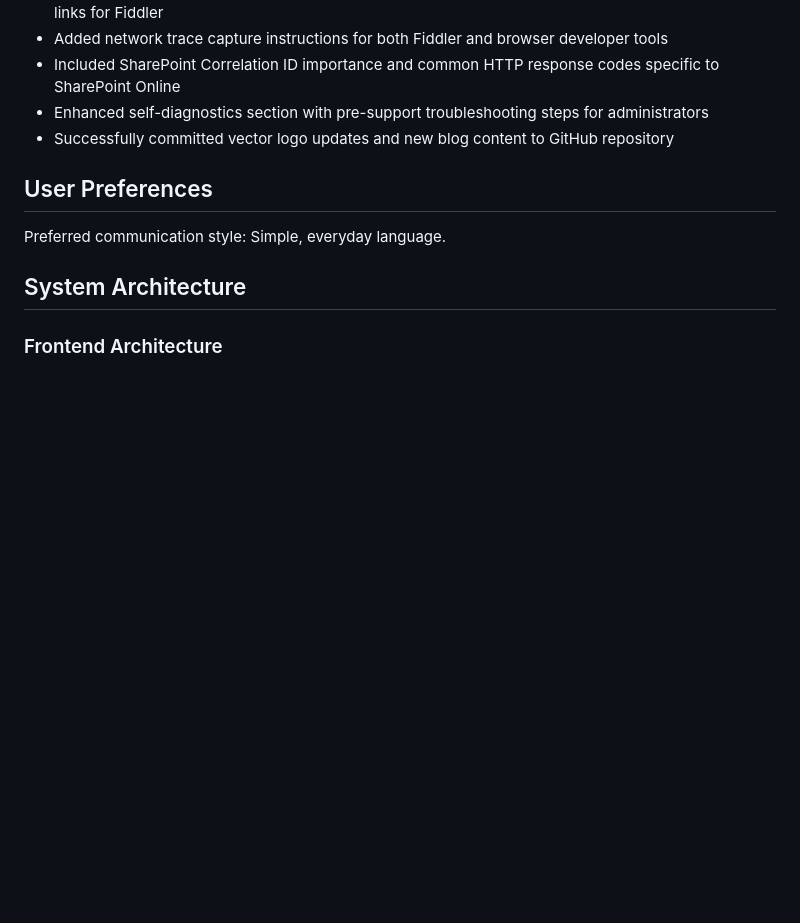
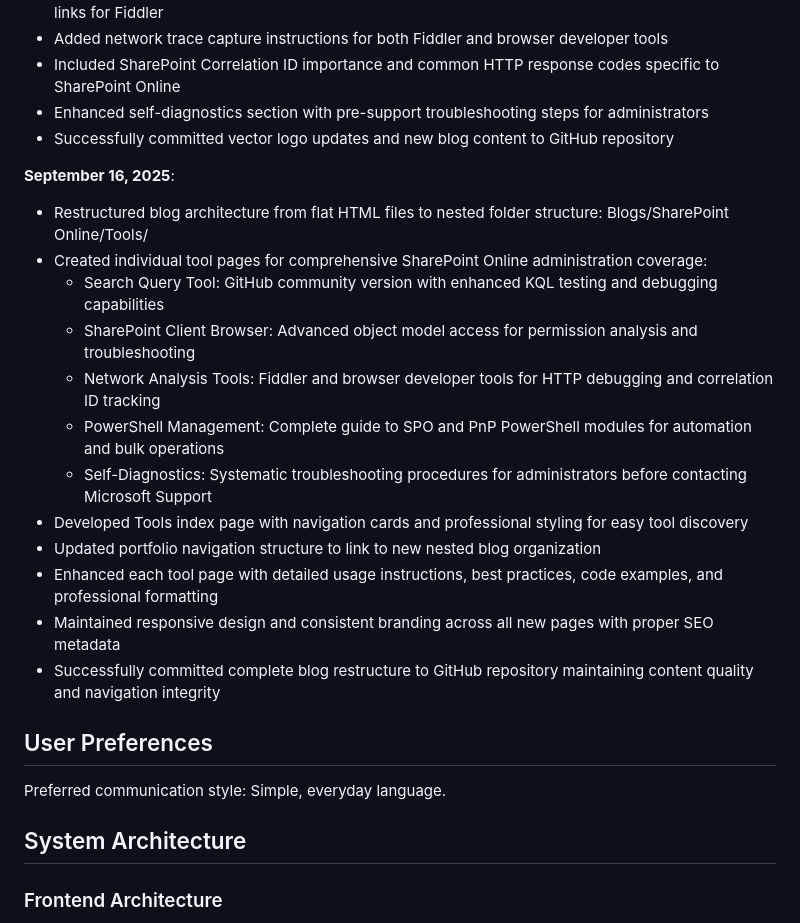
Before and after one commit to nagendrajayaram/it-engineer-portfolio, a Markdown page: replit.md, the part around the change. GitHub-like rendering; blank space fills up the shorter version.

Commit message:
Streamline blogs: Update replit.md

```diff
--- a/replit.md
+++ b/replit.md
@@ -55,6 +55,20 @@ This is a professional HTML/CSS/JavaScript portfolio website for an IT engineer.
 - Enhanced self-diagnostics section with pre-support troubleshooting steps for administrators
 - Successfully committed vector logo updates and new blog content to GitHub repository
 
+**September 16, 2025**:
+- Restructured blog architecture from flat HTML files to nested folder structure: Blogs/SharePoint Online/Tools/
+- Created individual tool pages for comprehensive SharePoint Online administration coverage:
+  * Search Query Tool: GitHub community version with enhanced KQL testing and debugging capabilities
+  * SharePoint Client Browser: Advanced object model access for permission analysis and troubleshooting
+  * Network Analysis Tools: Fiddler and browser developer tools for HTTP debugging and correlation ID tracking
+  * PowerShell Management: Complete guide to SPO and PnP PowerShell modules for automation and bulk operations
+  * Self-Diagnostics: Systematic troubleshooting procedures for administrators before contacting Microsoft Support
+- Developed Tools index page with navigation cards and professional styling for easy tool discovery
+- Updated portfolio navigation structure to link to new nested blog organization
+- Enhanced each tool page with detailed usage instructions, best practices, code examples, and professional formatting
+- Maintained responsive design and consistent branding across all new pages with proper SEO metadata
+- Successfully committed complete blog restructure to GitHub repository maintaining content quality and navigation integrity
+
 ## User Preferences
 
 Preferred communication style: Simple, everyday language.
```
